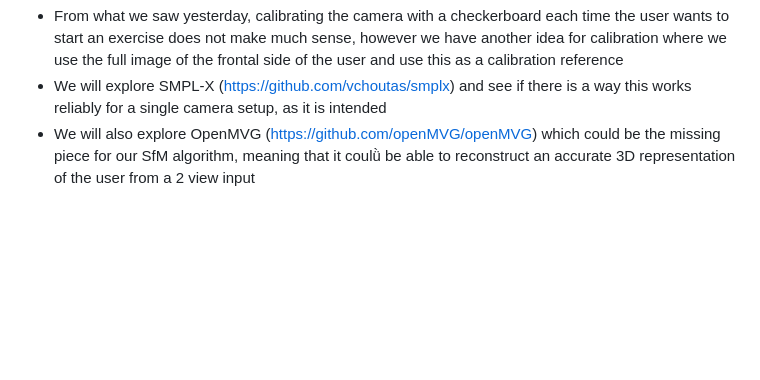
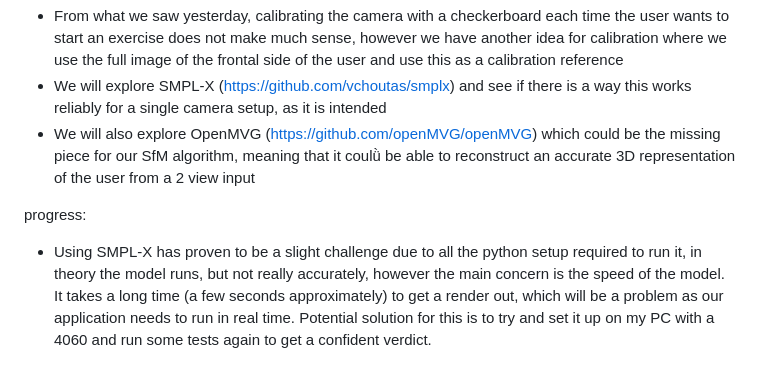
Before and after one commit to Jahija303/GymCoach, a Markdown page: docs/progress_v2.md, the part around the change. Drawn GitHub-style; blank space fills up the shorter version.

Commit message:
SMPL-X update

```diff
--- a/docs/progress_v2.md
+++ b/docs/progress_v2.md
@@ -52,3 +52,6 @@ todo:
 - From what we saw yesterday, calibrating the camera with a checkerboard each time the user wants to start an exercise does not make much sense, however we have another idea for calibration where we use the full image of the frontal side of the user and use this as a calibration reference
 - We will explore SMPL-X (https://github.com/vchoutas/smplx) and see if there is a way this works reliably for a single camera setup, as it is intended
 - We will also explore OpenMVG (https://github.com/openMVG/openMVG) which could be the missing piece for our SfM algorithm, meaning that it coulǜ be able to reconstruct an accurate 3D representation of the user from a 2 view input
+
+progress:
+- Using SMPL-X has proven to be a slight challenge due to all the python setup required to run it, in theory the model runs, but not really accurately, however the main concern is the speed of the model. It takes a long time (a few seconds approximately) to get a render out, which will be a problem as our application needs to run in real time. Potential solution for this is to try and set it up on my PC with a 4060 and run some tests again to get a confident verdict.
```
